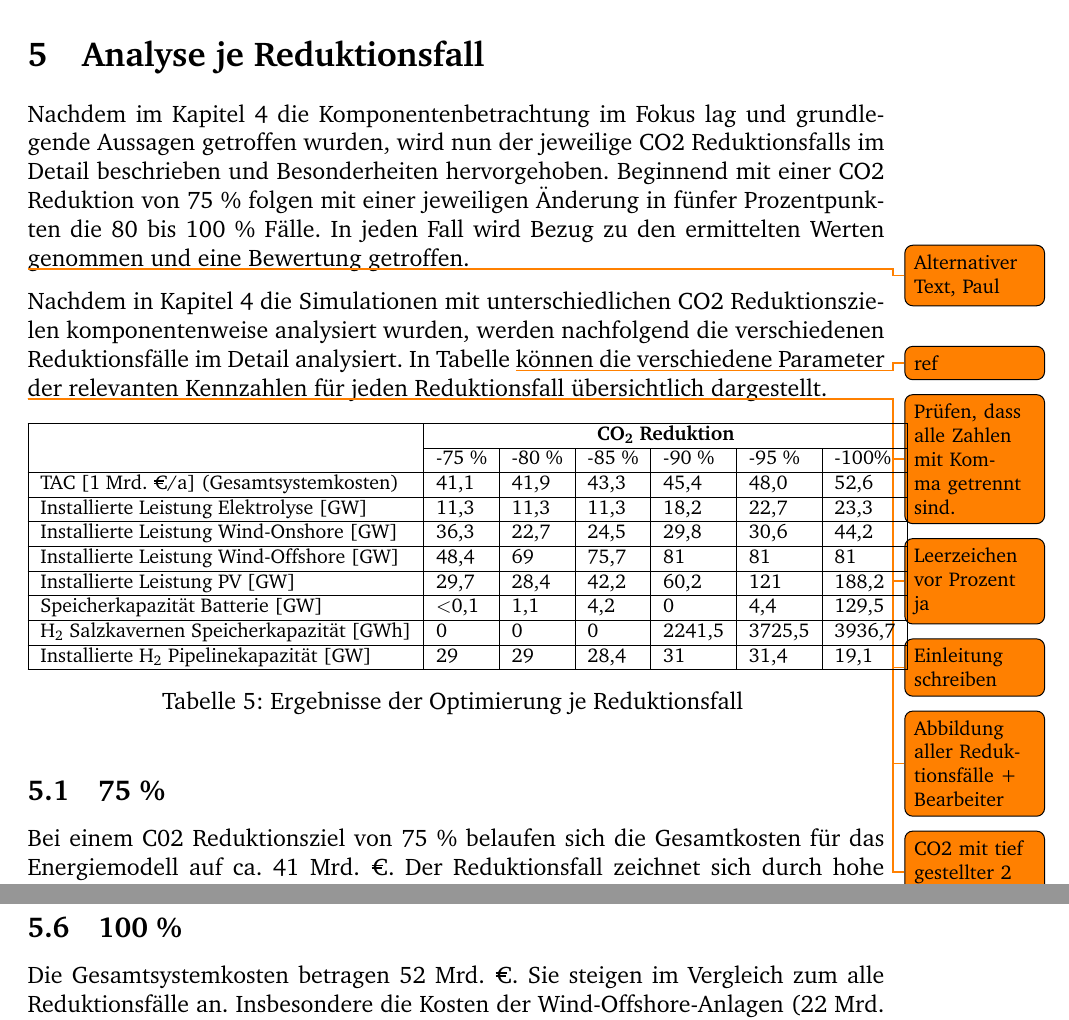
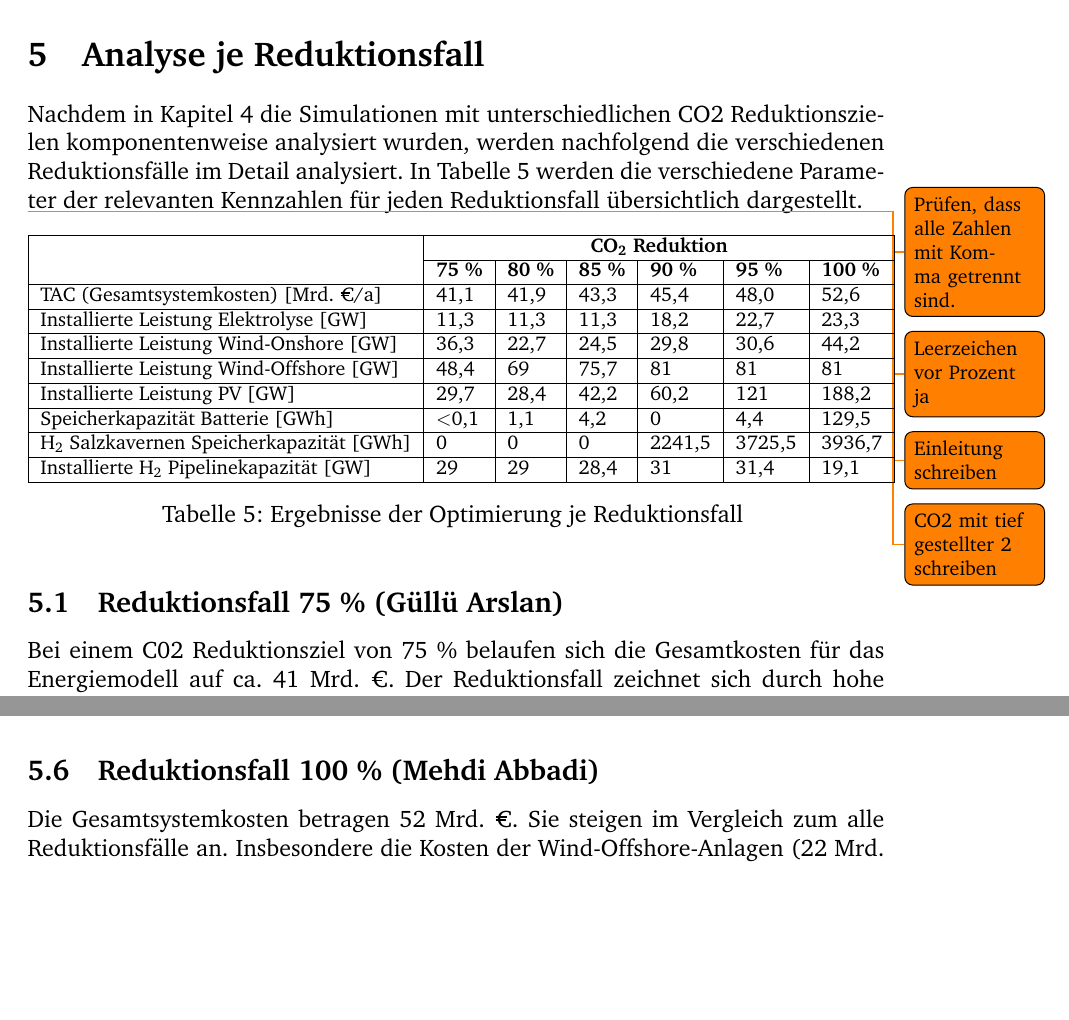
Before and after one commit to fhac-ewi/gas-wasserstoff-docs, a LaTeX document (master.tex, which reads 05-AnalyseReduktionsfall.tex): two parts of pages 17 and 29 of 34 before the commit and two parts of pages 17 and 31 of 34 after it, joined at a grey line, cut so that both start at the same text, the shorter picture padded with empty space. Compiled offline with pdfLaTeX.

Commit message:
Updated Kapitel 5

```diff
--- a/05-AnalyseReduktionsfall.tex
+++ b/05-AnalyseReduktionsfall.tex
@@ -1,15 +1,11 @@
 \section{Analyse je Reduktionsfall}
 \label{sec:reduktionsfaelle}
-Nachdem im Kapitel \ref{sec:gesamtanalyse} die Komponentenbetrachtung im Fokus lag und grundlegende Aussagen getroffen wurden, wird nun der jeweilige CO2 Reduktionsfalls im Detail beschrieben und Besonderheiten hervorgehoben. Beginnend mit einer CO2 Reduktion von 75 \% folgen mit einer jeweiligen Änderung in fünfer Prozentpunkten die 80 bis 100 \% Fälle. In jeden Fall wird Bezug zu den ermittelten Werten genommen und eine Bewertung getroffen.
-
-\todo{Alternativer Text, Paul}
-Nachdem in Kapitel \ref{sec:gesamtanalyse} die Simulationen mit unterschiedlichen CO2 Reduktionszielen komponentenweise analysiert wurden, werden nachfolgend die verschiedenen Reduktionsfälle im Detail analysiert. In Tabelle \todo{ref} können die verschiedene Parameter der relevanten Kennzahlen für jeden Reduktionsfall übersichtlich dargestellt.
+Nachdem in Kapitel \ref{sec:gesamtanalyse} die Simulationen mit unterschiedlichen CO2 Reduktionszielen komponentenweise analysiert wurden, werden nachfolgend die verschiedenen Reduktionsfälle im Detail analysiert. In Tabelle \ref{tab:ueberreduktion} werden die verschiedene Parameter der relevanten Kennzahlen für jeden Reduktionsfall übersichtlich dargestellt.
 
 
 \todo{Prüfen, dass alle Zahlen mit Komma getrennt sind.}
 \todo{Leerzeichen vor Prozent ja}
 \todo{Einleitung schreiben}
-\todo{Abbildung aller Reduktionsfälle + Bearbeiter}
 \todo{CO2 mit tief gestellter 2 schreiben}
 
 
@@ -20,13 +16,13 @@ Nachdem in Kapitel \ref{sec:gesamtanalyse} die Simulationen mit unterschiedliche
      &
       \multicolumn{6}{c|}{\textbf{CO\textsubscript{2} Reduktion}} \\ \cline{2-7}
      &
-      \multicolumn{1}{l|}{-75 \%} &
-      \multicolumn{1}{l|}{-80 \%} &
-      \multicolumn{1}{l|}{-85 \%} &
-      \multicolumn{1}{l|}{-90 \%} &
-      \multicolumn{1}{l|}{-95 \%} &
-      -100\% \\ \hline
-    {TAC {[}1 Mrd. €/a{]} (Gesamtsystemkosten)} &
+      \multicolumn{1}{l|}{\textbf{75 \%}} &
+      \multicolumn{1}{l|}{\textbf{80 \%}} &
+      \multicolumn{1}{l|}{\textbf{85 \%}} &
+      \multicolumn{1}{l|}{\textbf{90 \%}} &
+      \multicolumn{1}{l|}{\textbf{95 \%}} &
+      \textbf{100 \%} \\ \hline
+    {TAC (Gesamtsystemkosten) {[}Mrd. €/a{]}} &
       \multicolumn{1}{l|}{41,1} &
       \multicolumn{1}{l|}{41,9} &
       \multicolumn{1}{l|}{43,3} &
@@ -61,7 +57,7 @@ Nachdem in Kapitel \ref{sec:gesamtanalyse} die Simulationen mit unterschiedliche
       \multicolumn{1}{l|}{60,2} &
       \multicolumn{1}{l|}{121} &
       188,2 \\ \hline
-    {Speicherkapazität Batterie {[}GW{]}} &
+    {Speicherkapazität Batterie {[}GWh{]}} &
       \multicolumn{1}{l|}{\textless{}0,1} &
       \multicolumn{1}{l|}{1,1} &
       \multicolumn{1}{l|}{4,2} &
@@ -85,10 +81,10 @@ Nachdem in Kapitel \ref{sec:gesamtanalyse} die Simulationen mit unterschiedliche
     \end{tabular}
     \caption{Ergebnisse der Optimierung je Reduktionsfall
     }
-    \label{tab:my-table}
+    \label{tab:ueberreduktion}
     \end{table}
 
-\subsection{75 \%}
+\subsection{Reduktionsfall 75 \% (Güllü Arslan)}
 Bei einem C02 Reduktionsziel von 75 \% belaufen sich die Gesamtkosten für das Energiemodell auf ca. 41 Mrd. €. Der Reduktionsfall zeichnet sich durch hohe Erdgasimporte aus. Aufgrund der geringeren CO2-Restriktion behält die Stromerzeugung von Erdgaskraftwerken noch eine signifikante Rolle. Die Zwischenspeicherung in Batteriespeichern ist in diesem Modell marginal. Der Rechenlauf berücksichtigt für das Energiemodell keine Kosten für den Einkauf von Biogas und somit entfällt auch der Bedarf an Biogasanlagen um innerhalb der Restriktion zu bleiben.
 
 Die Herstellung von Wasserstoff basiert auf Dampfreformierung und auf einheimische Wasserelektrolyse. In diesem Szenario wird der Bedarf an Wasserstoffspeicherung mittels Salzkavernen nicht in Anspruch genommen. Um die Treibhausreduktion um 75 \% zu schmälern, ist eine Langzeitspeicherung somit nicht erforderlich. Stattdessen ist festzustellen, dass zur Bedarfsdeckung von Wasserstoff der Ausbau der Pipeline zum Transport und Kurzspeicher vorhanden sein muss. Schlussendlich wurde die Pipllinekapazität für Wasserstoff so gewählt, dass die Nachfrage zu jeder Zeit gedeckt werden kann und die Restriktion bezüglich dem Co2 Ausstoßes eingehalten wird.
@@ -231,9 +227,7 @@ Das Wechselstromnetz wird dabei über alle Regionen in Nord- und Südrichtung ve
 \end{figure}
 
 
-\subsection{100 \%}
-%\renewcommand{\reduktion}{100}
-%\input{Reduktionsfall}
+\subsection{Reduktionsfall 100 \% (Mehdi Abbadi)}
 Die Gesamtsystemkosten betragen 52 Mrd. €. Sie steigen im Vergleich zum alle Reduktionsfälle an. Insbesondere die Kosten der Wind-Offshore-Anlagen (22 Mrd. €) steigerten sich um 6 Mrd. €. Diese Steigerung wird aber teilweise durch die sinkenden Erdgas-Importe ausglichen. Hierbei verringern sich die Kosten von 15 auf 12 Mrd. €. Dies lässt sich durch die Verringerung der CO2-Emissionen erklären. Die Kosten der restlichen Erzeugungsarten sinken um etwa 2 Mrd. €.
 
 Die Kosten der Wind-Offshore Anlagen sind massiv gestiegen im Vergleich zur Anfang Szenario (22 Mrd. €), somit steigen die Gesamtsystemkosten in höchst Szenario , betragen 52 Mrd. Dies ist ersichtlich da , die Kosten für den Gas-Import sinken . Diese Steigerung  ist auch wegen von verschiedene Speicherkapazitäten wobei die H2 Salzkavernen zum Einsatz ab dem 85 \% Fall zur Speicherung von Wasserstoff.
```
Also changed, not shown: 05-AnalyseReduktionsfall.tex (8 more changed lines).
